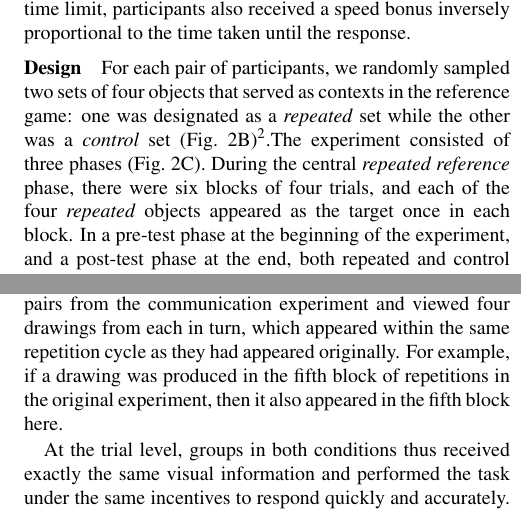
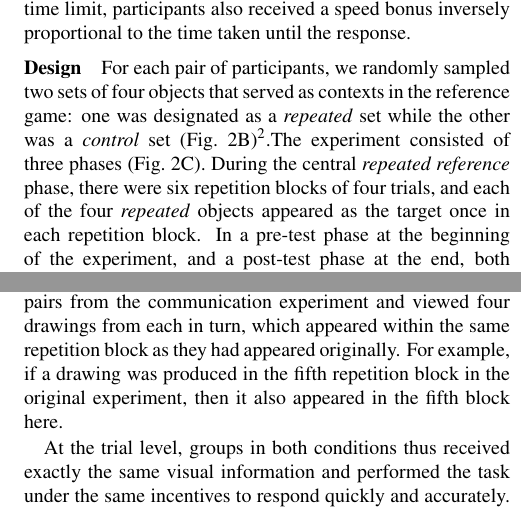
Before and after one commit to judithfan/graphical_conventions_latex, a LaTeX paper (cogsci19/graphical_conventions.tex): two parts of the columns of pages 3 and 4 of 7, joined at a grey line, cut so that both start at the same text. Compiled offline with pdfLaTeX.

Commit message:
make description of repetition block consistent

```diff
--- a/cogsci19/graphical_conventions.tex
+++ b/cogsci19/graphical_conventions.tex
@@ -211,7 +211,7 @@ For each pair of participants, we randomly sampled two sets of four objects that
 % These control objects were thus maximally perceptually similar to the repeated objects but were not repeatedly drawn and provided a tight baseline for object-specific effects.
 %In the other half of pairs (N=XX pairs), the repeated set contained four randomly sampled objects from one category and the control set contained four randomly sampled objects from the other category.
 The experiment consisted of three phases (Fig.~\ref{task_stimuli}C).
-During the central \textit{repeated reference} phase, there were six blocks of four trials, and each of the four \emph{repeated} objects appeared as the target once in each block.
+During the central \textit{repeated reference} phase, there were six repetition blocks of four trials, and each of the four \emph{repeated} objects appeared as the target once in each repetition block.
 In a pre-test phase at the beginning of the experiment, and a post-test phase at the end, both repeated and control objects appeared once as targets (in their respective contexts) in randomly interleaved order.
 %Within this phase were six repetition cycles wherein each repeated object served as the target exactly once, and object order was randomized across repetition cycles.
 % These control objects still shared many perceptual features with the repeated objects, but provided a measure of the more generic effects of task practice.
@@ -307,8 +307,8 @@ Participants who responded incorrectly on at least four out of five of these tri
 
 Each participant was randomly assigned to one of two conditions: a \textit{yoked} group and a \textit{shuffled} group.
 Those in the yoked group were matched with one pair in the communication experiment and viewed 40 drawings in the same sequence the original viewer had.
-Those in the shuffled group were matched with a random sample of 10 distinct pairs from the communication experiment and viewed four drawings from each in turn, which appeared within the same repetition cycle as they had appeared originally.
-For example, if a drawing was produced in the fifth block of repetitions in the original experiment, then it also appeared in the fifth block here.
+Those in the shuffled group were matched with a random sample of 10 distinct pairs from the communication experiment and viewed four drawings from each in turn, which appeared within the same repetition block as they had appeared originally.
+For example, if a drawing was produced in the fifth repetition block in the original experiment, then it also appeared in the fifth block here.
 
 At the trial level, groups in both conditions thus received exactly the same visual information and performed the task under the same incentives to respond quickly and accurately.
 At the repetition level, both groups received exactly the same amount of practice recognizing drawings.
```
